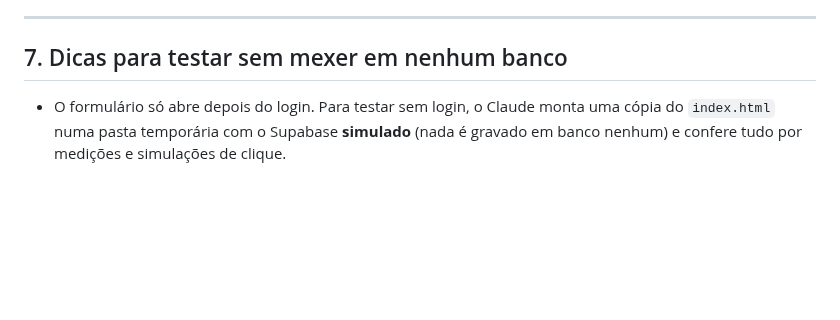
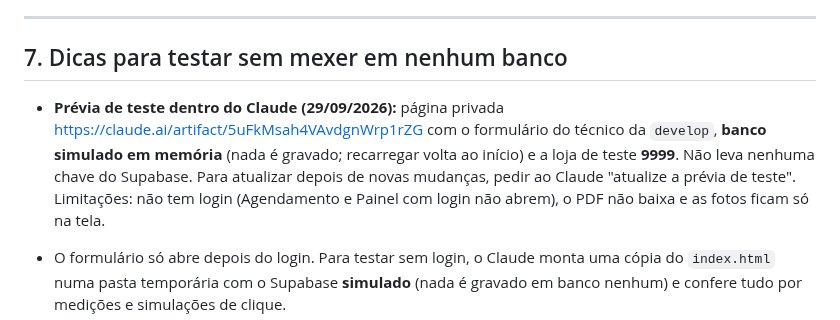
Before and after one commit to alliedit-preventivas/checklist-alliedit, a Markdown page: RESUMO-AJUSTES.md, the part around the change. Rendered like a GitHub page; blank space fills up the shorter version.

Commit message:
Resumo: registra a prévia de teste com banco simulado
Co-Authored-By: Claude Opus 5.5 <noreply@anthropic.com>
Claude-Session: https://claude.ai/code/session_011p1r2AKo65zLL4C7VaCPFh

```diff
--- a/RESUMO-AJUSTES.md
+++ b/RESUMO-AJUSTES.md
@@ -188,6 +188,8 @@ Só com autorização explícita da usuária ("pode publicar"):
 
 ## 7. Dicas para testar sem mexer em nenhum banco
 
+- **Prévia de teste dentro do Claude (29/09/2026):** página privada https://claude.ai/artifact/5uFkMsah4VAvdgnWrp1rZG com o formulário do técnico da `develop`, **banco simulado em memória** (nada é gravado; recarregar volta ao início) e a loja de teste **9999**. Não leva nenhuma chave do Supabase. Para atualizar depois de novas mudanças, pedir ao Claude "atualize a prévia de teste". Limitações: não tem login (Agendamento e Painel com login não abrem), o PDF não baixa e as fotos ficam só na tela.
+
 - O formulário só abre depois do login. Para testar sem login, o Claude monta uma cópia do `index.html` numa pasta temporária com o Supabase **simulado** (nada é gravado em banco nenhum) e confere tudo por medições e simulações de clique.
 - Para imagens de prévia, o Edge instalado no Windows pode gerar capturas com `msedge --headless --screenshot`.
 
```
